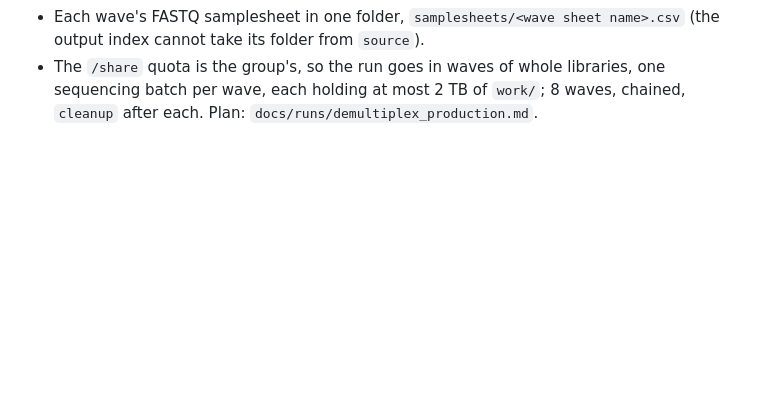
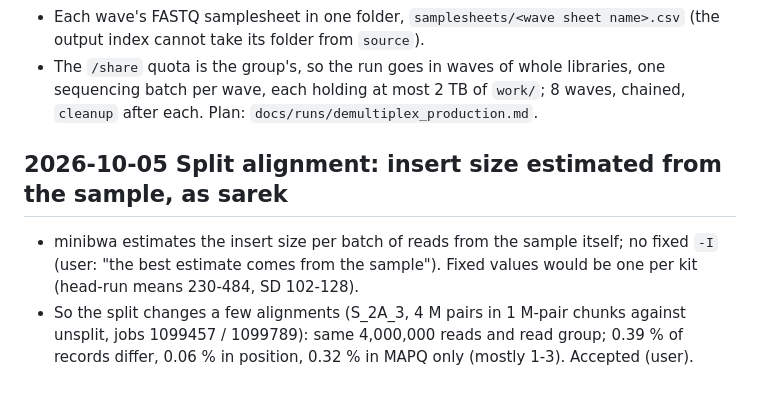
Before and after one commit to sawers-rellan-labs/zealgt, a Markdown page: docs/decisions.md, the part around the change. Drawn GitHub-style; blank space fills up the shorter version.

Commit message:
Decisions: split alignment keeps minibwa's per-batch insert size (as sarek); the 0.39 % alignment difference is accepted (user)
Co-Authored-By: Claude Opus 5.5 <noreply@anthropic.com>

```diff
--- a/docs/decisions.md
+++ b/docs/decisions.md
@@ -187,3 +187,11 @@ fqtk runs once per lane, and `CAT_FASTQ` joins each sample's lanes (user). Reaso
   folder from `source`).
 - The `/share` quota is the group's, so the run goes in waves of whole libraries, one sequencing batch per wave, each
   holding at most 2 TB of `work/`; 8 waves, chained, `cleanup` after each. Plan: `docs/runs/demultiplex_production.md`.
+
+## 2026-10-05 Split alignment: insert size estimated from the sample, as sarek
+
+- minibwa estimates the insert size per batch of reads from the sample itself; no fixed `-I` (user: "the best
+  estimate comes from the sample"). Fixed values would be one per kit (head-run means 230-484, SD 102-128).
+- So the split changes a few alignments (S_2A_3, 4 M pairs in 1 M-pair chunks against unsplit, jobs 1099457 /
+  1099789): same 4,000,000 reads and read group; 0.39 % of records differ, 0.06 % in position, 0.32 % in MAPQ
+  only (mostly 1-3). Accepted (user).
```
